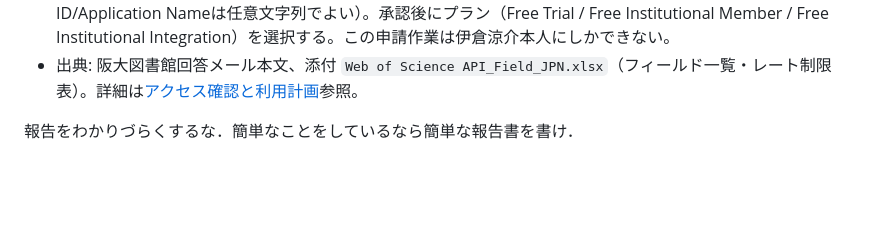
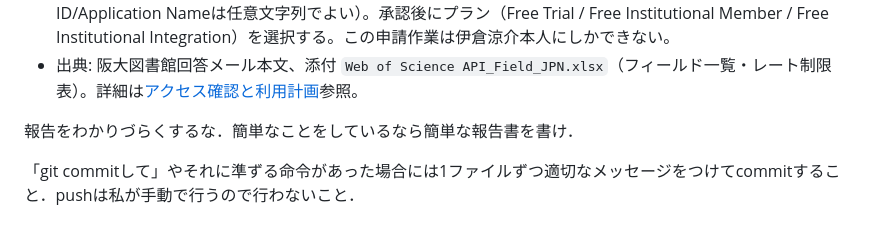
Before and after one commit to ryosuke0828/sci-sci-toyota, a Markdown page: AGENTS.md, the part around the change. GitHub-like rendering; blank space fills up the shorter version.

Commit message:
作業規約に commit の粒度と push の扱いを追記
Co-Authored-By: Claude Opus 5 (1M context) <noreply@anthropic.com>
Claude-Session: https://claude.ai/code/session_015tsD1Wm8F9tNmExSfmdo5g

```diff
--- a/AGENTS.md
+++ b/AGENTS.md
@@ -82,3 +82,5 @@ git config core.sshCommand "ssh -i ~/.ssh/id_ed25519_ryosukee0828 -o IdentitiesO
 
 
 報告をわかりづらくするな．簡単なことをしているなら簡単な報告書を書け．
+
+「git commitして」やそれに準ずる命令があった場合には1ファイルずつ適切なメッセージをつけてcommitすること．pushは私が手動で行うので行わないこと．
```
